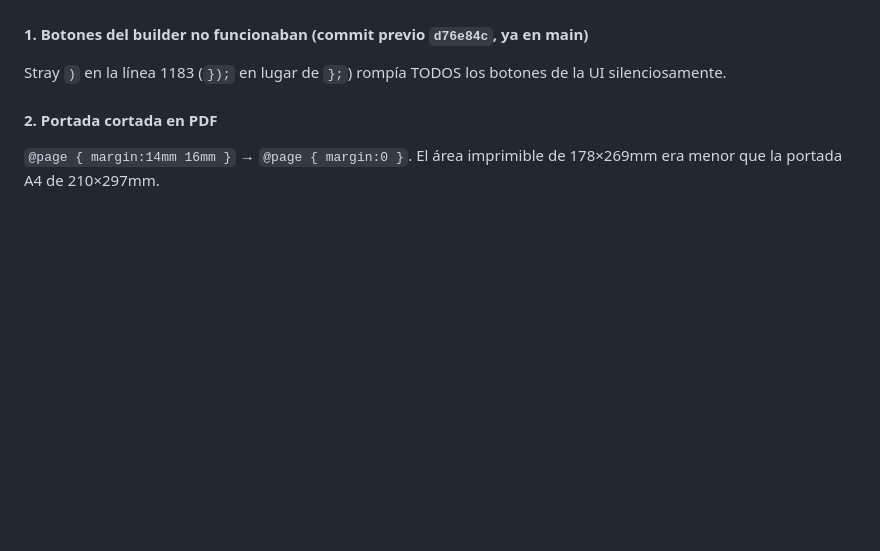
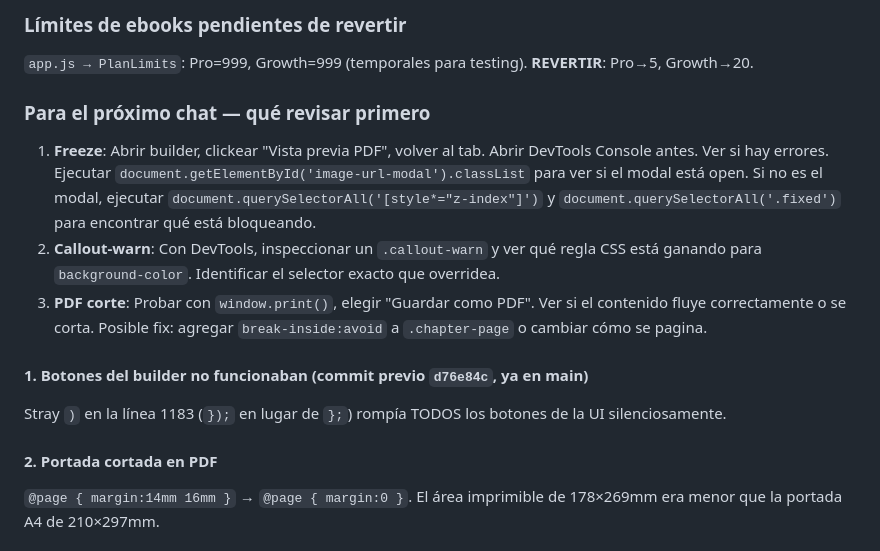
Before and after one commit to sandramon2412-png/mi-quizzes, a Markdown page: CLAUDE.md, the part around one of its changes. Rendered like a GitHub page; blank space fills up the shorter version.

```diff
--- a/CLAUDE.md
+++ b/CLAUDE.md
@@ -863,3 +917,10 @@ Sandra continuó con bugs del ebook-builder. Llegó con 5 problemas reportados e
+### Límites de ebooks pendientes de revertir
+`app.js → PlanLimits`: Pro=999, Growth=999 (temporales para testing). **REVERTIR**: Pro→5, Growth→20.
+
+### Para el próximo chat — qué revisar primero
+1. **Freeze**: Abrir builder, clickear "Vista previa PDF", volver al tab. Abrir DevTools Console antes. Ver si hay errores. Ejecutar `document.getElementById('image-url-modal').classList` para ver si el modal está open. Si no es el modal, ejecutar `document.querySelectorAll('[style*="z-index"]')` y `document.querySelectorAll('.fixed')` para encontrar qué está bloqueando.
+2. **Callout-warn**: Con DevTools, inspeccionar un `.callout-warn` y ver qué regla CSS está ganando para `background-color`. Identificar el selector exacto que overridea.
+3. **PDF corte**: Probar con `window.print()`, elegir "Guardar como PDF". Ver si el contenido fluye correctamente o se corta. Posible fix: agregar `break-inside:avoid` a `.chapter-page` o cambiar cómo se pagina.
 
 #### 1. Botones del builder no funcionaban (commit previo `d76e84c`, ya en main)
 Stray `)` en la línea 1183 (`});` en lugar de `};`) rompía TODOS los botones de la UI silenciosamente.
```
Also changed, not shown: other parts of CLAUDE.md (+56 -2 lines).
